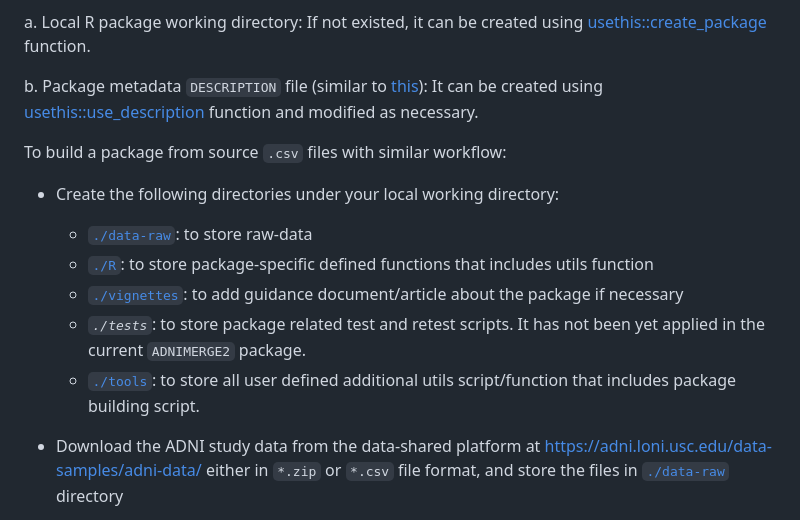
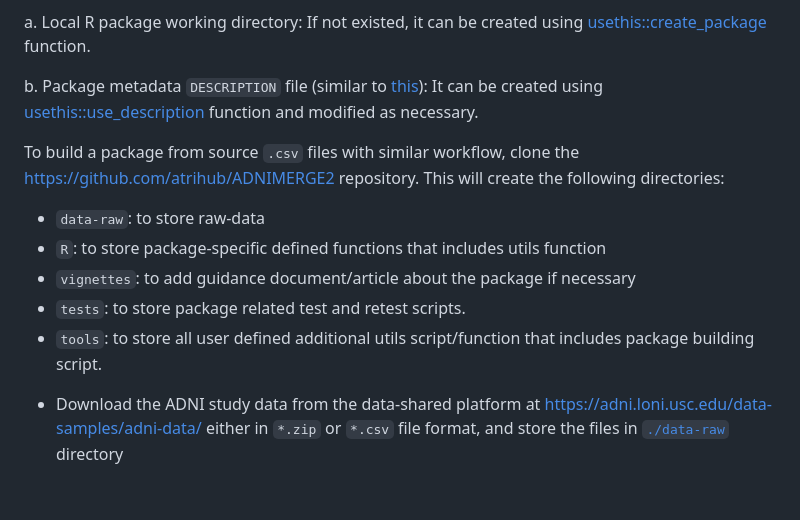
Before and after one commit to atri-biostats/ADNIMERGE2, a Markdown page: tools/README.md, the part around the change. Rendered like a GitHub page; blank space fills up the shorter version.

```diff
--- a/tools/README.md
+++ b/tools/README.md
@@ -6,14 +6,13 @@ The document describes the procedure to build an R data package from source `.cs
 
  b. Package metadata `DESCRIPTION` file (similar to [this](https://github.com/atrihub/ADNIMERGE2/blob/main/DESCRIPTION)): It can be created using [usethis::use_description](https://usethis.r-lib.org/reference/use_description.html) function and modified as necessary.
 
-To build a package from source `.csv` files with similar workflow:
+To build a package from source `.csv` files with similar workflow, clone the [https://github.com/atrihub/ADNIMERGE2](https://github.com/atrihub/ADNIMERGE2) repository. This will create the following directories:
 
-* Create the following directories under your local working directory:
-   + [`./data-raw`](https://github.com/atrihub/ADNIMERGE2/tree/main/data-raw): to store raw-data
-   + [`./R`](https://github.com/atrihub/ADNIMERGE2/tree/main/R): to store package-specific defined functions that includes utils function
-   + [`./vignettes`](https://github.com/atrihub/ADNIMERGE2/tree/main/vignettes): to add guidance document/article about the package if necessary
-   + *`./tests`*: to store package related test and retest scripts. It has not been yet applied in the current `ADNIMERGE2` package.
-   + [`./tools`](https://github.com/atrihub/ADNIMERGE2/tree/main/tools): to store all user defined additional utils script/function that includes package building script.
+   + `data-raw`: to store raw-data
+   + `R`: to store package-specific defined functions that includes utils function
+   + `vignettes`: to add guidance document/article about the package if necessary
+   + `tests`: to store package related test and retest scripts.
+   + `tools`: to store all user defined additional utils script/function that includes package building script.
 
 * Download the ADNI study data from the data-shared platform at [https://adni.loni.usc.edu/data-samples/adni-data/](https://adni.loni.usc.edu/data-samples/adni-data/) either in `*.zip` or `*.csv` file format, and store the files in [`./data-raw`](https://github.com/atrihub/ADNIMERGE2/tree/main/data-raw) directory
 
```
